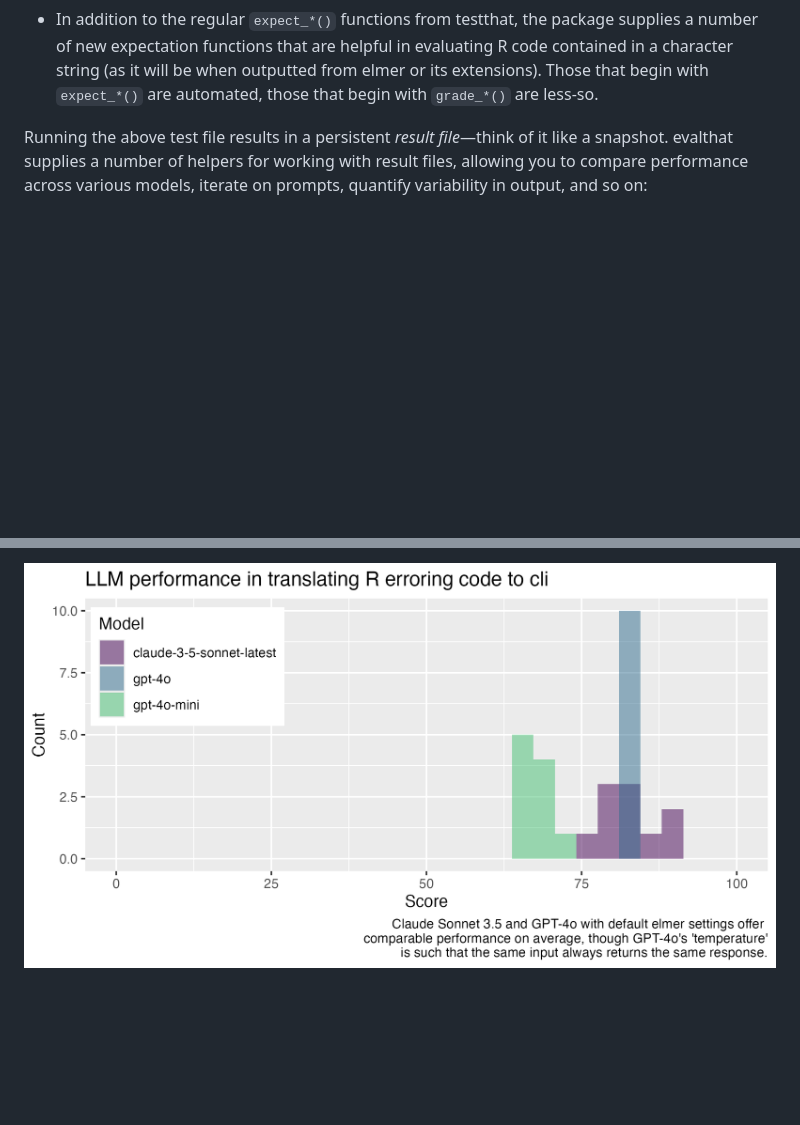
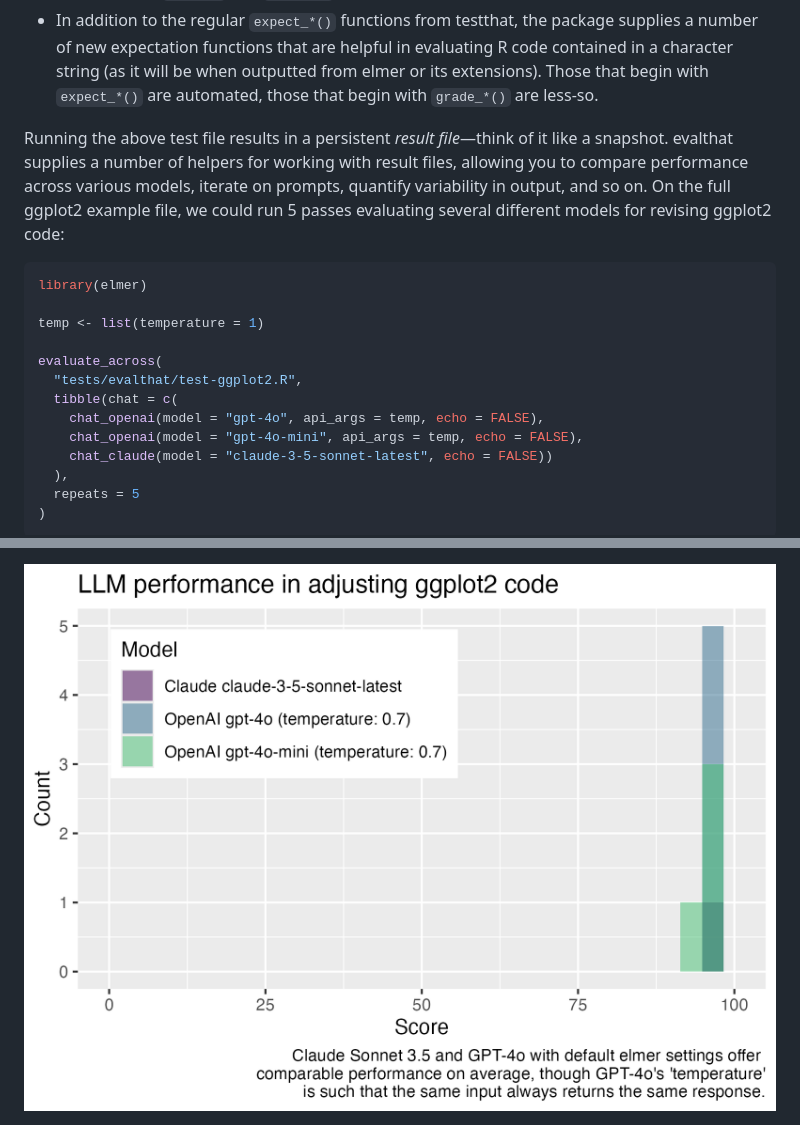
Before and after one commit to simonpcouch/evalthat, a Markdown page: README.md, 2 parts joined by grey strips. Drawn GitHub-style; pictures changed too: inst/ex_plot.png; blank space fills up the shorter version.

Commit message:
run ggplot2 example
still needs:

1) harder eval
2) local models
3) should only screencast _after_ the code

````diff
--- a/README.md
+++ b/README.md
@@ -78,4 +78,23 @@ testthat users will notice a couple changes:
 Running the above test file results in a persistent *result file*—think
 of it like a snapshot. evalthat supplies a number of helpers for working
 with result files, allowing you to compare performance across various
-models, iterate on prompts, quantify variability in output, and so on:
+models, iterate on prompts, quantify variability in output, and so on.
+On the full ggplot2 example file, we could run 5 passes evaluating
+several different models for revising ggplot2 code:
+
+``` r
+library(elmer)
+
+temp <- list(temperature = 1)
+
+evaluate_across(
+  "tests/evalthat/test-ggplot2.R",
+  tibble(chat = c(
+    chat_openai(model = "gpt-4o", api_args = temp, echo = FALSE),
+    chat_openai(model = "gpt-4o-mini", api_args = temp, echo = FALSE),
+    chat_claude(model = "claude-3-5-sonnet-latest", echo = FALSE))
+  ),
+  repeats = 5
+)
+```
+
````
Also changed, not shown: other parts of README.md (+4 -0 lines), 4 other files.
